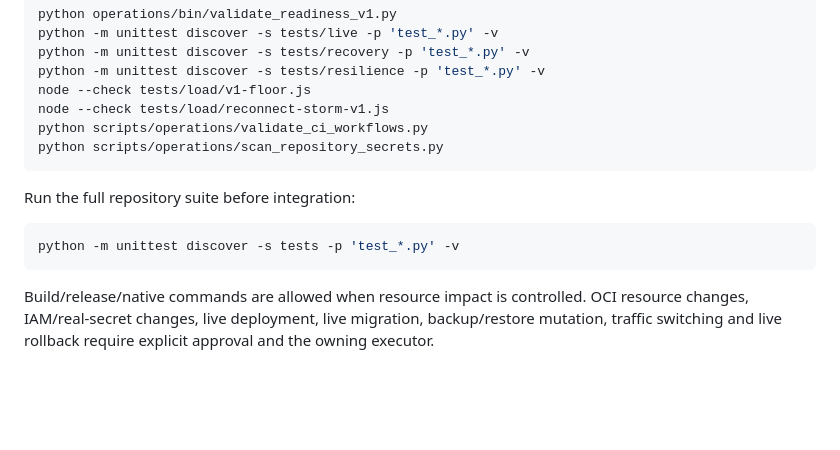
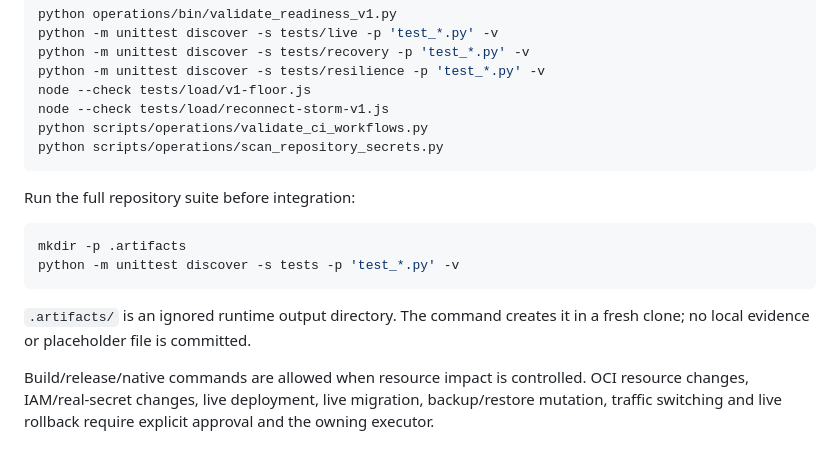
Before and after one commit to quemanhmcr/liqi_platform, a Markdown page: CONTRIBUTING.md, the part around the change. Drawn GitHub-style; blank space fills up the shorter version.

Commit message:
docs(readiness): make full suite fresh-clone safe

````diff
--- a/CONTRIBUTING.md
+++ b/CONTRIBUTING.md
@@ -54,8 +54,11 @@ python scripts/operations/scan_repository_secrets.py
 Run the full repository suite before integration:
 
 ```bash
+mkdir -p .artifacts
 python -m unittest discover -s tests -p 'test_*.py' -v
 ```
+
+`.artifacts/` is an ignored runtime output directory. The command creates it in a fresh clone; no local evidence or placeholder file is committed.
 
 Build/release/native commands are allowed when resource impact is controlled. OCI resource changes, IAM/real-secret changes, live deployment, live migration, backup/restore mutation, traffic switching and live rollback require explicit approval and the owning executor.
 
````
